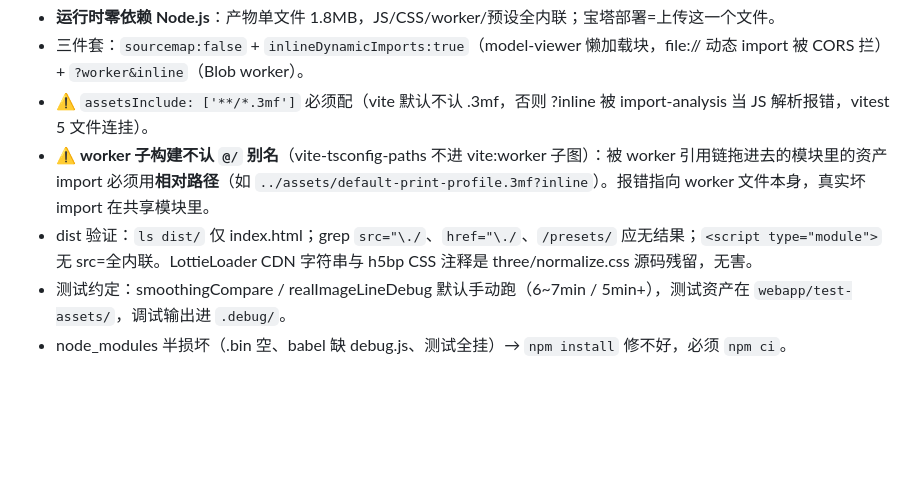
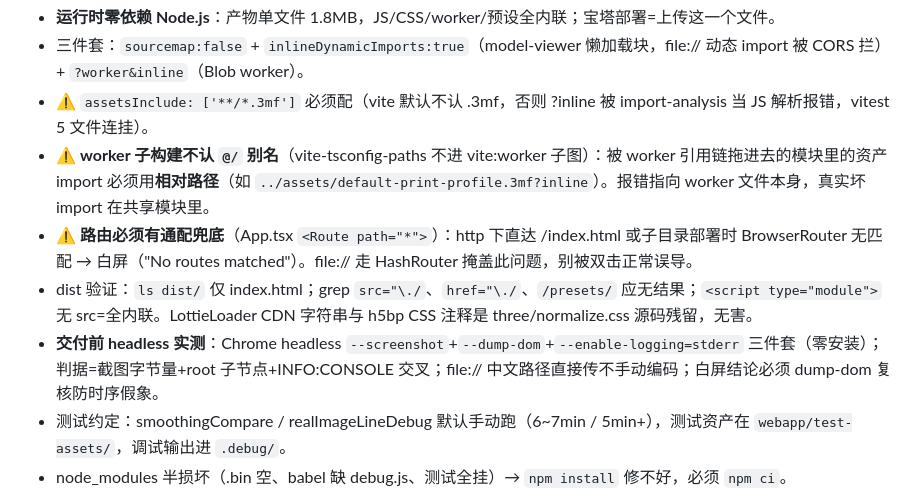
Before and after one commit to MadeSpark/Image-To-Lineart-3mf, a Markdown page: .workbuddy/memory/MEMORY.md, the part around the change. Drawn GitHub-style; blank space fills up the shorter version.

```diff
--- a/.workbuddy/memory/MEMORY.md
+++ b/.workbuddy/memory/MEMORY.md
@@ -14,7 +14,9 @@
 - 三件套：`sourcemap:false` + `inlineDynamicImports:true`（model-viewer 懒加载块，file:// 动态 import 被 CORS 拦）+ `?worker&inline`（Blob worker）。
 - ⚠️ `assetsInclude: ['**/*.3mf']` 必须配（vite 默认不认 .3mf，否则 ?inline 被 import-analysis 当 JS 解析报错，vitest 5 文件连挂）。
 - ⚠️ **worker 子构建不认 `@/` 别名**（vite-tsconfig-paths 不进 vite:worker 子图）：被 worker 引用链拖进去的模块里的资产 import 必须用**相对路径**（如 `../assets/default-print-profile.3mf?inline`）。报错指向 worker 文件本身，真实坏 import 在共享模块里。
+- ⚠️ **路由必须有通配兜底**（App.tsx `<Route path="*">`）：http 下直达 /index.html 或子目录部署时 BrowserRouter 无匹配 → 白屏（"No routes matched"）。file:// 走 HashRouter 掩盖此问题，别被双击正常误导。
 - dist 验证：`ls dist/` 仅 index.html；grep `src="\./`、`href="\./`、`/presets/` 应无结果；`<script type="module">` 无 src=全内联。LottieLoader CDN 字符串与 h5bp CSS 注释是 three/normalize.css 源码残留，无害。
+- **交付前 headless 实测**：Chrome headless `--screenshot`+`--dump-dom`+`--enable-logging=stderr` 三件套（零安装）；判据=截图字节量+root 子节点+INFO:CONSOLE 交叉；file:// 中文路径直接传不手动编码；白屏结论必须 dump-dom 复核防时序假象。
 - 测试约定：smoothingCompare / realImageLineDebug 默认手动跑（6~7min / 5min+），测试资产在 `webapp/test-assets/`，调试输出进 `.debug/`。
 - node_modules 半损坏（.bin 空、babel 缺 debug.js、测试全挂）→ `npm install` 修不好，必须 `npm ci`。
 - git 状态：commit 357d255 完成单文件化+清理（约15MB垃圾：.git-backup/、.dbg/、动画/、lithophane.3mf、lineart_converter.py、favicon.svg 等）；favicon 引用已从 index.html 删除。
```
Also changed, not shown: .workbuddy/memory/2026-09-01.md (+28 -0 lines).
